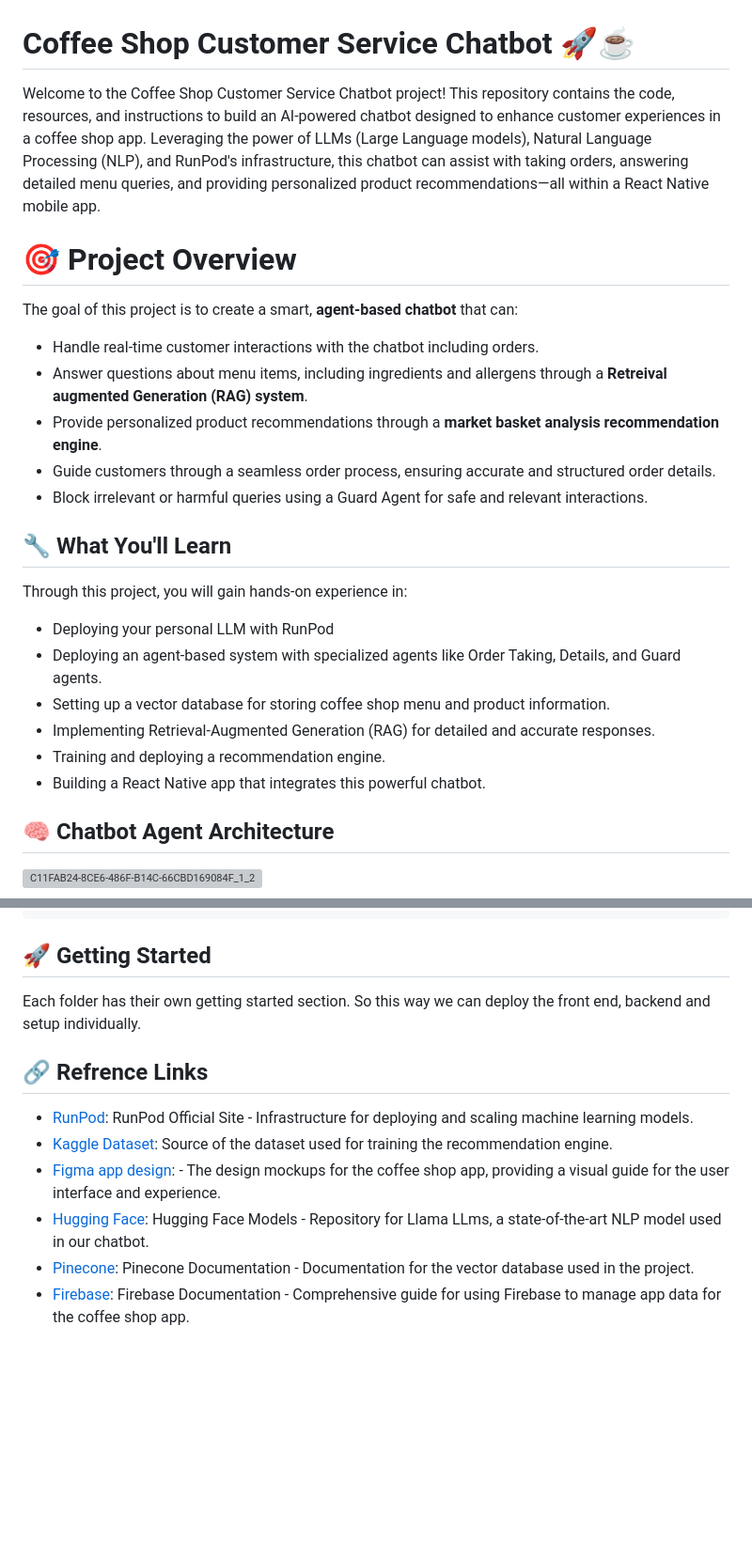
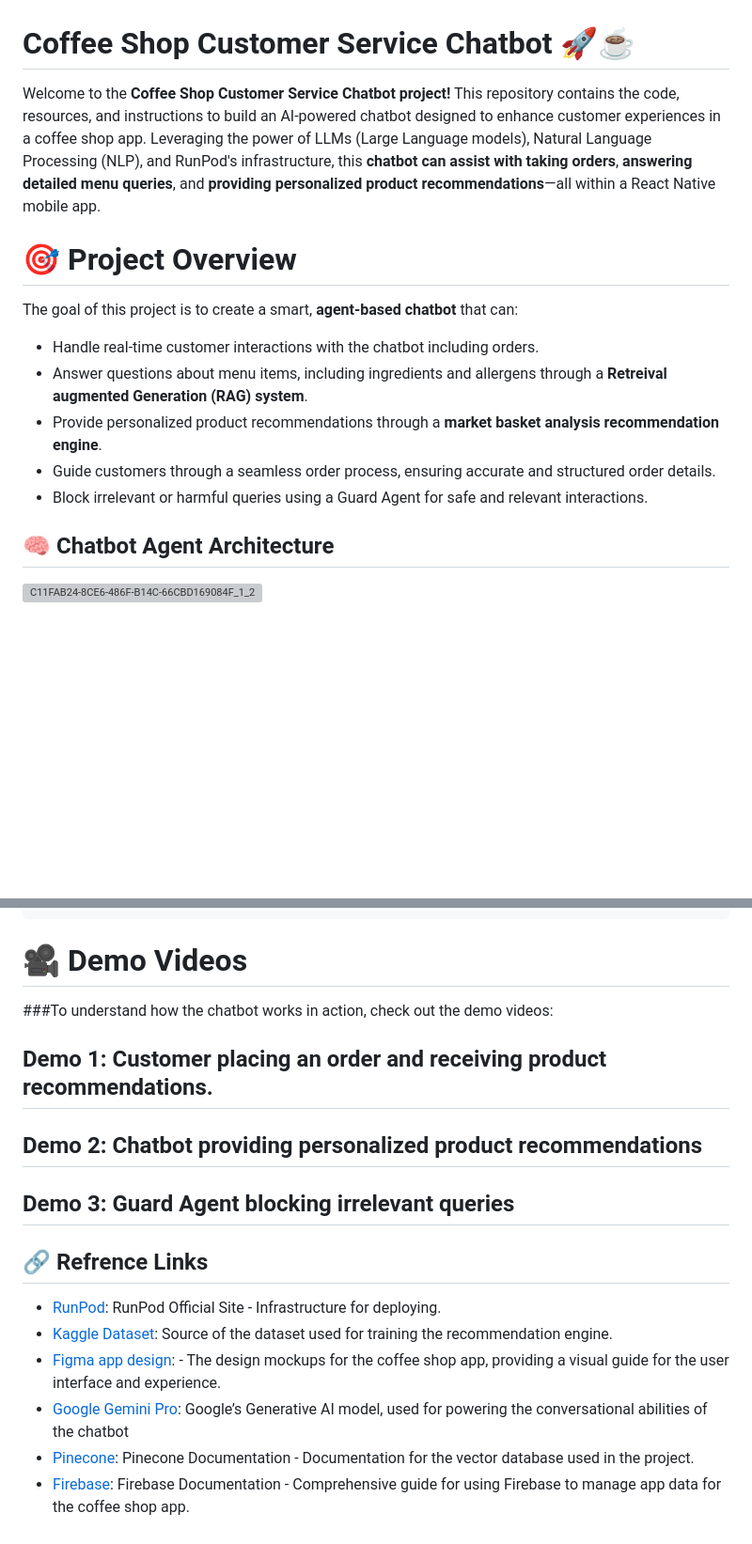
Before and after one commit to mohanganesh3/BrewBuddy-AI-Coffee-Shop-Assistant, a Markdown page: README.md, 2 parts joined by grey strips. Shown: that part at 94% size. Rendered like a GitHub page; blank space fills up the shorter version; grey boxes are pictures that could not be loaded.

````diff
--- a/README.md
+++ b/README.md
@@ -1,7 +1,7 @@
 
 # Coffee Shop Customer Service Chatbot 🚀☕️
 
-Welcome to the Coffee Shop Customer Service Chatbot project! This repository contains the code, resources, and instructions to build an AI-powered chatbot designed to enhance customer experiences in a coffee shop app. Leveraging the power of LLMs (Large Language models), Natural Language Processing (NLP), and RunPod's infrastructure, this chatbot can assist with taking orders, answering detailed menu queries, and providing personalized product recommendations—all within a React Native mobile app.
+Welcome to the **Coffee Shop Customer Service Chatbot project!** This repository contains the code, resources, and instructions to build an AI-powered chatbot designed to enhance customer experiences in a coffee shop app. Leveraging the power of LLMs (Large Language models), Natural Language Processing (NLP), and RunPod's infrastructure, this **chatbot can assist with taking orders**, **answering detailed menu queries**, and **providing personalized product recommendations**—all within a React Native mobile app.
 
 # 🎯 Project Overview
 The goal of this project is to create a smart, **agent-based chatbot** that can:
@@ -11,14 +11,6 @@ The goal of this project is to create a smart, **agent-based chatbot** that can:
 * Guide customers through a seamless order process, ensuring accurate and structured order details.
 * Block irrelevant or harmful queries using a Guard Agent for safe and relevant interactions.
 
-## 🔧 What You'll Learn
-Through this project, you will gain hands-on experience in:
-* Deploying your personal LLM with RunPod
-* Deploying an agent-based system with specialized agents like Order Taking, Details, and Guard agents.
-* Setting up a vector database for storing coffee shop menu and product information.
-* Implementing Retrieval-Augmented Generation (RAG) for detailed and accurate responses.
-* Training and deploying a recommendation engine.
-* Building a React Native app that integrates this powerful chatbot.
 
 ## 🧠 Chatbot Agent Architecture
 ![C11FAB24-8CE6-486F-B14C-66CBD169084F_1_201_a copy](https://github.com/user-attachments/assets/f382bd31-6d8a-44bc-866f-aa2da87c11d7)
@@ -75,13 +67,19 @@ The React Native Coffee Shop App serves as the front-end interface for customers
 │       ├── recommendation_engine_training.ipynb    # Trains recommendation engine
 ```
 
-## 🚀 Getting Started
-Each folder has their own getting started section. So this way we can deploy the front end, backend and setup individually.
+# 🎥 Demo Videos
+###To understand how the chatbot works in action, check out the demo videos:
+## Demo 1: Customer placing an order and receiving product recommendations.
+
+## Demo 2: Chatbot providing personalized product recommendations
+
+## Demo 3: Guard Agent blocking irrelevant queries
+
 
 ## 🔗 Refrence Links
-* [RunPod](https://rebrand.ly/Runpod-Abdullah): RunPod Official Site - Infrastructure for deploying and scaling machine learning models.
+* [RunPod](https://rebrand.ly/Runpod-Abdullah): RunPod Official Site - Infrastructure for deploying.
 * [Kaggle Dataset]([https://www.kaggle.com/datasets/ylchang/](https://www.kaggle.com/datasets/ylchang/coffee-shop-sample-data-1113)): Source of the dataset used for training the recommendation engine.
 * [Figma app design](https://www.figma.com/design/PKEMJtsntUgQcN5xAIelkx/Coffee-Shop-Mobile-App-Design-(Community)?node-id=421-1221&node-type=FRAME&t=bakGV2g59KQ7cPBi-0): - The design mockups for the coffee shop app, providing a visual guide for the user interface and experience.
-* [Hugging Face](https://huggingface.co/meta-llama/Llama-3.1-8B-Instruct): Hugging Face Models - Repository for Llama LLms, a state-of-the-art NLP model used in our chatbot.
+* [Google Gemini Pro]([https://aistudio.google.com/app/apikey]): Google’s Generative AI model, used for powering the conversational abilities of the chatbot
 * [Pinecone](https://docs.pinecone.io/guides/get-started/quickstart): Pinecone Documentation - Documentation for the vector database used in the project.
 * [Firebase](https://firebase.google.com/docs): Firebase Documentation - Comprehensive guide for using Firebase to manage app data for the coffee shop app.
````
